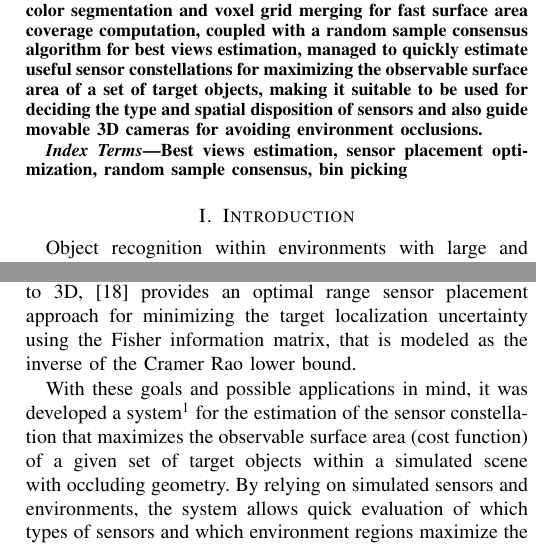
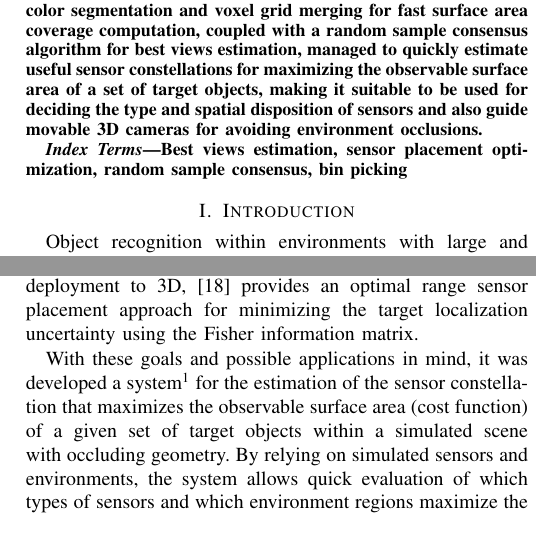
Before and after one commit to carlosmccosta/active_perception_article, a LaTeX paper (master.tex, which reads tex/sections/introduction.tex): two parts of the columns of pages 1 and 2 of 8, joined at a grey line, cut so that both start at the same text. Compiled offline with pdfLaTeX.

```diff
--- a/master.tex
+++ b/master.tex
@@ -10,6 +10,7 @@
 
 \begin{document}
 
+\IEEEoverridecommandlockouts
 \IEEEpubid{\makebox[\columnwidth]{979-8-3503-0121-2/23/\$31.00~\copyright{}2023 IEEE\hfill}\hspace{\columnsep}\makebox[\columnwidth]{}}
 
 
--- a/tex/sections/introduction.tex
+++ b/tex/sections/introduction.tex
@@ -33,7 +33,7 @@
 Another research domain that uses best view estimation algorithms is 3D scanning and reverse engineering \cite{Jubert2021}. In \cite{Irving2014} it is introduced a volumetric 3D modeling scanning system that deploys a set of possible viewpoints on a tessellated sphere or a cube and then based on the expected information gain, the overlap of known and unknown regions, distance to previous selected view and orientation of the view to the observed surface, it selects the set of sensor views required to perform 3D scanning and surface reconstruction of the object.
 In \cite{Krainin2011}, besides actively moving the sensor, it is used a robotic manipulator for grasping an object and then estimate the constellation of sensor views that maximize the amount of unknown object cells that can be observed while keeping a reasonable overlap with know regions. After finishing a set of observations, the system chooses another grasp configuration and tries to observe the remaining regions that were previously occluded by the robotic arm.
 
-A related area to best view estimation is sensor deployment for monitoring extensive areas in order to track a set of interest objects or providing a communication infrastructure. In \cite{Guo2008} it is introduced an adaptive 2D sensor placement and boundary estimation system for monitoring and tracking objects. The disposition of the sensors is based on signal propagation and area coverage and aims to track (with the minimum number of sensors) a given set of objects modeled as Gaussian mixture of models that are updated using a recursive distributive expectation maximization algorithm. Extending the sensor deployment to 3D, \cite{Zhao2013} provides an optimal range sensor placement approach for minimizing the target localization uncertainty using the Fisher information matrix, that is modeled as the inverse of the Cramer Rao lower bound.% On the other hand, \cite{Yuan2008} provides a divide and conquer approach for monitoring static objects while \cite{Salinas2013} provides an analytical formulation for maximizing the Fisher information matrix for tracking a set of targets in 2D.
+A related area to best view estimation is sensor deployment for monitoring extensive areas in order to track a set of interest objects or providing a communication infrastructure. In \cite{Guo2008} it is introduced an adaptive 2D sensor placement and boundary estimation system for monitoring and tracking objects. The disposition of the sensors is based on signal propagation and area coverage and aims to track (with the minimum number of sensors) a given set of objects modeled as Gaussian mixture of models that are updated using a recursive distributive expectation maximization algorithm. Extending the sensor deployment to 3D, \cite{Zhao2013} provides an optimal range sensor placement approach for minimizing the target localization uncertainty using the Fisher information matrix.%, that is modeled as the inverse of the Cramer Rao lower bound.% On the other hand, \cite{Yuan2008} provides a divide and conquer approach for monitoring static objects while \cite{Salinas2013} provides an analytical formulation for maximizing the Fisher information matrix for tracking a set of targets in 2D.
 
 With these goals and possible applications in mind, it was developed a system\footnote{\url{https://github.com/carlosmccosta/sensor_placement_optimization}} for the estimation of the sensor constellation that maximizes the observable surface area (cost function) of a given set of target objects within a simulated scene with occluding geometry. By relying on simulated sensors and environments, the system allows quick evaluation of which types of sensors and which environment regions maximize the capture of 3D data for achieving better surface coverage of the target objects, making it suitable as a decision support system for helping the deployment of sensor constellations.
 
```
